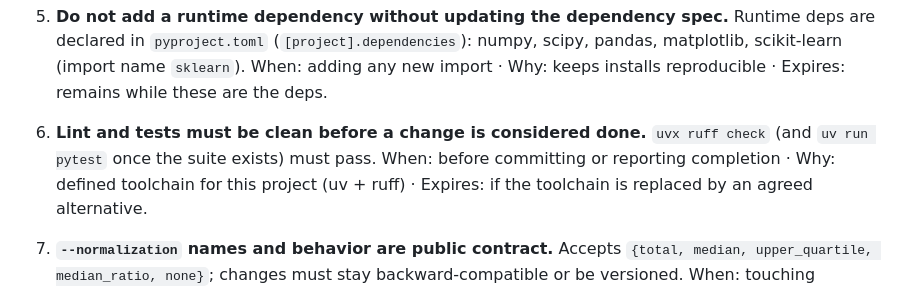
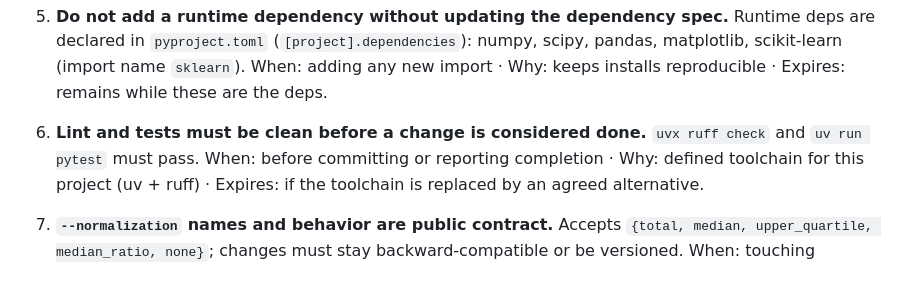
Before and after one commit to wolfsonliu/zfc, a Markdown page: AGENTS.md, the part around the change. Rendered like a GitHub page.

Commit message:
docs: drop 'once the suite exists' from lint/test constraint

```diff
--- a/AGENTS.md
+++ b/AGENTS.md
@@ -65,7 +65,7 @@ Read a doc only when its condition matches.
    remains while these are the deps.
 
 6. **Lint and tests must be clean before a change is considered done.**
-   `uvx ruff check` (and `uv run pytest` once the suite exists) must pass.
+   `uvx ruff check` and `uv run pytest` must pass.
    When: before committing or reporting completion · Why: defined toolchain for
    this project (uv + ruff) · Expires: if the toolchain is replaced by an agreed alternative.
 
```
